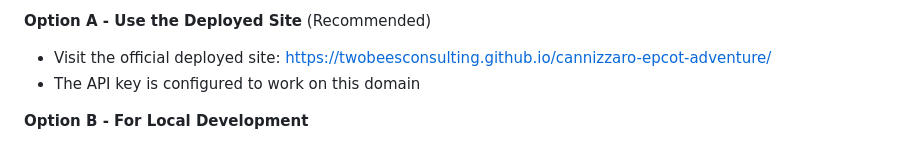
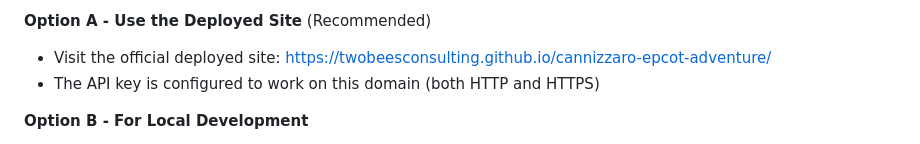
Before and after one commit to twobeesconsulting/cannizzaro-epcot-adventure, a Markdown page: TROUBLESHOOTING.md, the part around the change. Rendered like a GitHub page.

```diff
--- a/TROUBLESHOOTING.md
+++ b/TROUBLESHOOTING.md
@@ -23,7 +23,7 @@ Google Maps JavaScript API warning: InvalidKey
 
 **Option A - Use the Deployed Site** (Recommended)
 - Visit the official deployed site: https://twobeesconsulting.github.io/cannizzaro-epcot-adventure/
-- The API key is configured to work on this domain
+- The API key is configured to work on this domain (both HTTP and HTTPS)
 
 **Option B - For Local Development**
 1. Go to [Google Cloud Console](https://console.cloud.google.com/)
```
Also changed, not shown: SECURITY.md (+1 -12 lines).
